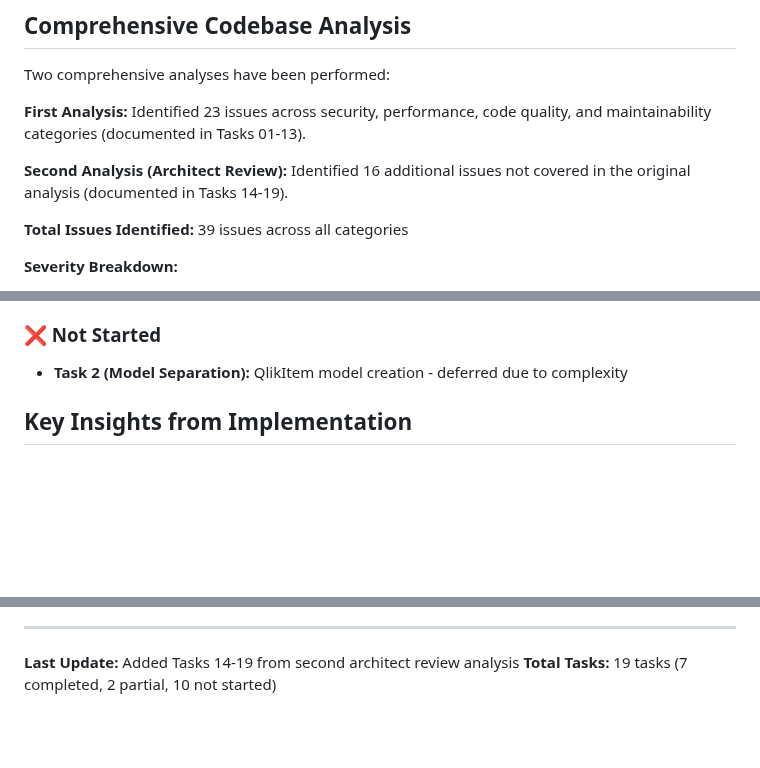
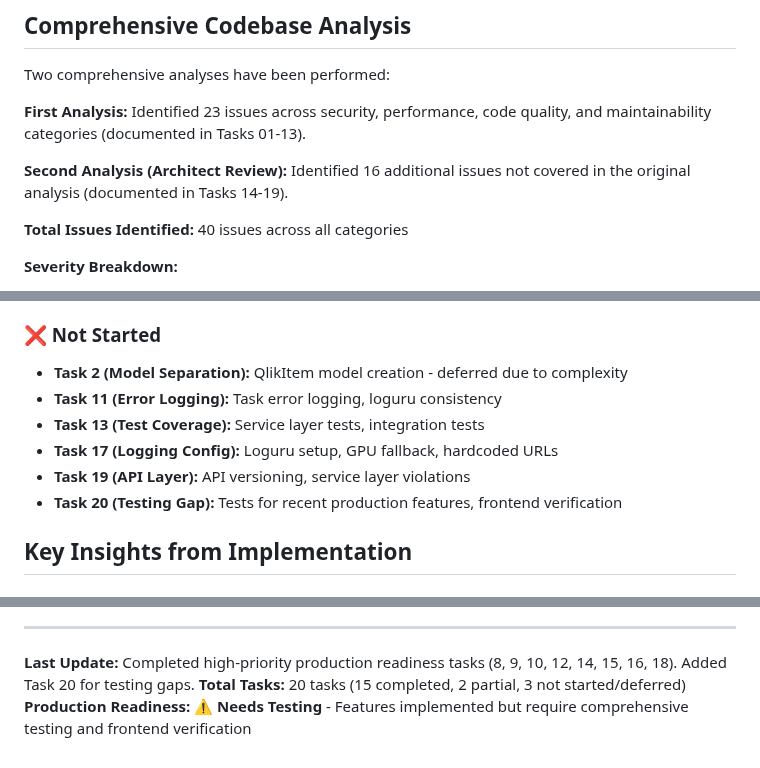
Before and after one commit to utsmok/ea-cli-django, a Markdown page: docs/plans/README.md, 3 parts joined by grey strips. GitHub-like rendering; blank space fills up the shorter version.

```diff
--- a/docs/plans/README.md
+++ b/docs/plans/README.md
@@ -10,7 +10,7 @@ Two comprehensive analyses have been performed:
 
 **Second Analysis (Architect Review):** Identified 16 additional issues not covered in the original analysis (documented in Tasks 14-19).
 
-**Total Issues Identified:** 39 issues across all categories
+**Total Issues Identified:** 40 issues across all categories
 
 **Severity Breakdown:**
 - **Critical:** 5 issues (fix immediately)
@@ -80,6 +94,11 @@ Two comprehensive analyses have been performed:
 
 ### ❌ Not Started
 - **Task 2 (Model Separation):** QlikItem model creation - deferred due to complexity
+- **Task 11 (Error Logging):** Task error logging, loguru consistency
+- **Task 13 (Test Coverage):** Service layer tests, integration tests
+- **Task 17 (Logging Config):** Loguru setup, GPU fallback, hardcoded URLs
+- **Task 19 (API Layer):** API versioning, service layer violations
+- **Task 20 (Testing Gap):** Tests for recent production features, frontend verification
 
 ## Key Insights from Implementation
 
@@ -288,5 +330,6 @@ The following legacy code in `ea-cli/easy_access/` contains working implementati
 
 ---
 
-**Last Update:** Added Tasks 14-19 from second architect review analysis
-**Total Tasks:** 19 tasks (7 completed, 2 partial, 10 not started)
+**Last Update:** Completed high-priority production readiness tasks (8, 9, 10, 12, 14, 15, 16, 18). Added Task 20 for testing gaps.
+**Total Tasks:** 20 tasks (15 completed, 2 partial, 3 not started/deferred)
+**Production Readiness:** ⚠️ **Needs Testing** - Features implemented but require comprehensive testing and frontend verification
```
Also changed, not shown: other parts of docs/plans/README.md (+63 -26 lines), docs/plans/20-production-testing-gap.md (added, +369 -0 lines).
